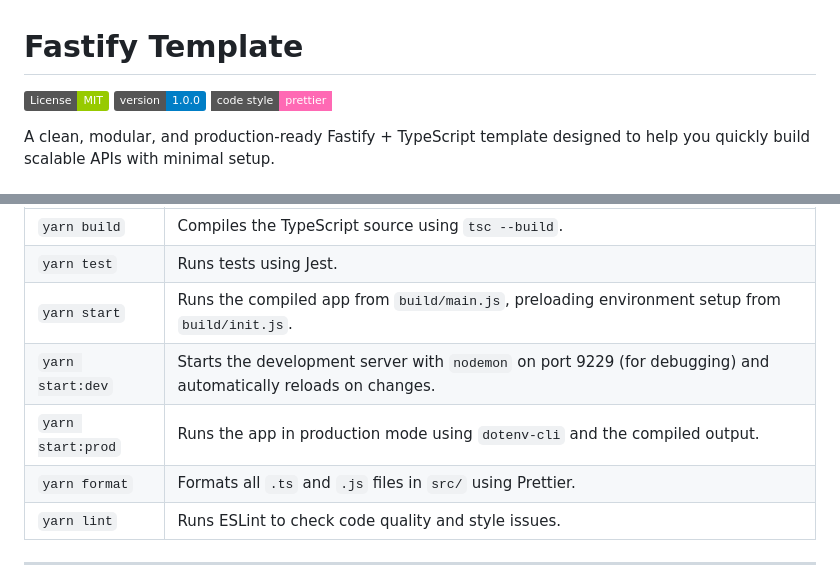
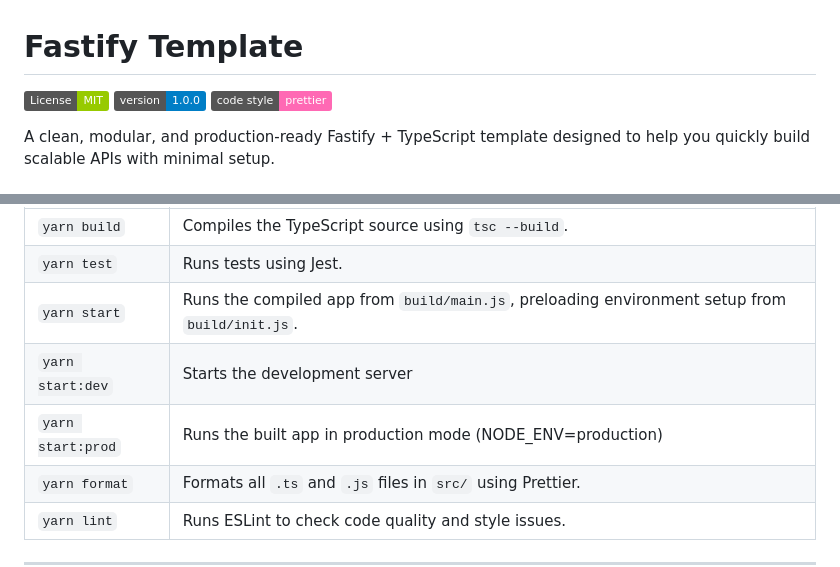
Before and after one commit to jmrl23/fastify-template, a Markdown page: README.md, 2 parts joined by grey strips. GitHub-like rendering; badges without logos.

Commit message:
chore(docs): update readme
Updated README to improve command descriptions and badge style.

```diff
--- a/README.md
+++ b/README.md
@@ -2,7 +2,7 @@
 
 [![MIT License](https://img.shields.io/badge/License-MIT-green.svg)](https://choosealicense.com/licenses/mit/)
 [![Version](https://img.shields.io/badge/version-1.0.0-blue.svg)](https://github.com/jmrl23/fastify-template)
-[![code style: prettier](https://img.shields.io/badge/code_style-prettier-ff69b4.svg?style=flat-square)](https://github.com/prettier/prettier)
+[![code style: prettier](https://img.shields.io/badge/code_style-prettier-ff69b4.svg)](https://github.com/prettier/prettier)
 
 A clean, modular, and production-ready Fastify + TypeScript template designed to help you quickly build scalable APIs with minimal setup.
 
@@ -166,8 +166,8 @@ Common commands (may vary depending on your `package.json`):
 | `yarn build`      | Compiles the TypeScript source using `tsc --build`.                                                             |
 | `yarn test`       | Runs tests using Jest.                                                                                          |
 | `yarn start`      | Runs the compiled app from `build/main.js`, preloading environment setup from `build/init.js`.                  |
-| `yarn start:dev`  | Starts the development server with `nodemon` on port 9229 (for debugging) and automatically reloads on changes. |
-| `yarn start:prod` | Runs the app in production mode using `dotenv-cli` and the compiled output.                                     |
+| `yarn start:dev`  | Starts the development server |
+| `yarn start:prod` | Runs the built app in production mode (NODE_ENV=production)                                     |
 | `yarn format`     | Formats all `.ts` and `.js` files in `src/` using Prettier.                                                     |
 | `yarn lint`       | Runs ESLint to check code quality and style issues.                                                             |
 
```
Also changed, not shown: other parts of README.md (+0 -2 lines).
